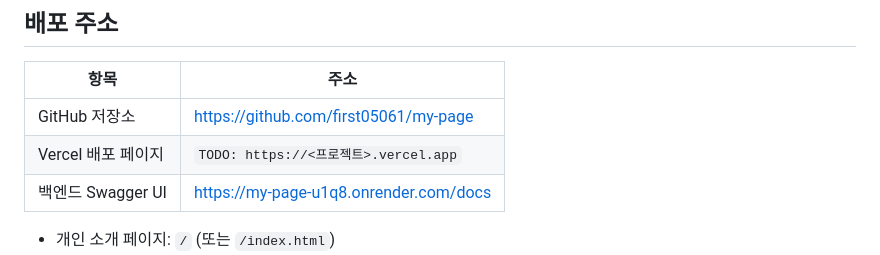
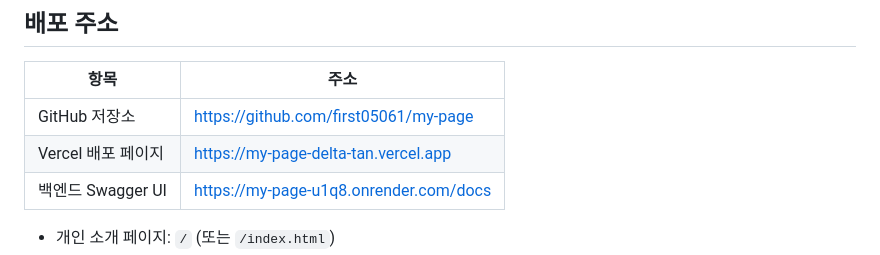
Before and after one commit to first05061/my-page, a Markdown page: README.md, the part around the change. Rendered like a GitHub page.

Commit message:
README에 Vercel 배포 주소 반영
제출할 주소 3가지를 모두 채웠다.

Co-Authored-By: Claude Opus 5 <noreply@anthropic.com>

```diff
--- a/README.md
+++ b/README.md
@@ -30,7 +30,7 @@ Render에 배포한 FastAPI 백엔드를 `fetch`로 호출해 그 결과를 보
 | 항목 | 주소 |
 |---|---|
 | GitHub 저장소 | https://github.com/first05061/my-page |
-| Vercel 배포 페이지 | `TODO: https://<프로젝트>.vercel.app` |
+| Vercel 배포 페이지 | https://my-page-delta-tan.vercel.app |
 | 백엔드 Swagger UI | https://my-page-u1q8.onrender.com/docs |
 
 - 개인 소개 페이지: `/` (또는 `/index.html`)
```
